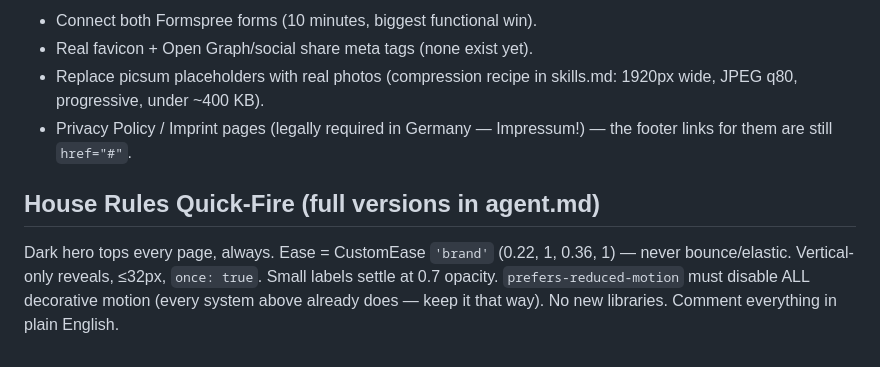
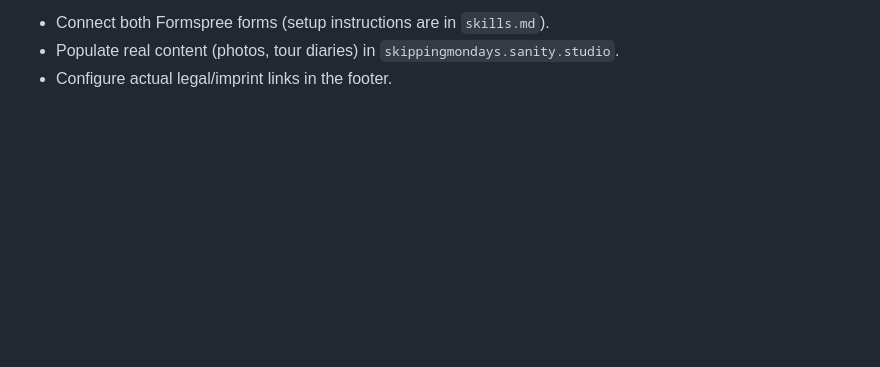
Before and after one commit to Sagameister/skippingmonday, a Markdown page: HANDOFF.md, the part around one of its changes. Drawn GitHub-style; blank space fills up the shorter version.

```diff
--- a/HANDOFF.md
+++ b/HANDOFF.md
@@ -152,14 +83,3 @@ This duplication is acknowledged tech debt, waiting for the CMS/build step.
-- Connect both Formspree forms (10 minutes, biggest functional win).
-- Real favicon + Open Graph/social share meta tags (none exist yet).
-- Replace picsum placeholders with real photos (compression recipe in
-  skills.md: 1920px wide, JPEG q80, progressive, under ~400 KB).
-- Privacy Policy / Imprint pages (legally required in Germany — Impressum!)
-  — the footer links for them are still `href="#"`.
-
-## House Rules Quick-Fire (full versions in agent.md)
-
-Dark hero tops every page, always. Ease = CustomEase `'brand'`
-(0.22, 1, 0.36, 1) — never bounce/elastic. Vertical-only reveals, ≤32px,
-`once: true`. Small labels settle at 0.7 opacity. `prefers-reduced-motion`
-must disable ALL decorative motion (every system above already does — keep
-it that way). No new libraries. Comment everything in plain English.
+- Connect both Formspree forms (setup instructions are in `skills.md`).
+- Populate real content (photos, tour diaries) in `skippingmondays.sanity.studio`.
+- Configure actual legal/imprint links in the footer.
```
Also changed, not shown: other parts of HANDOFF.md (+39 -108 lines).
